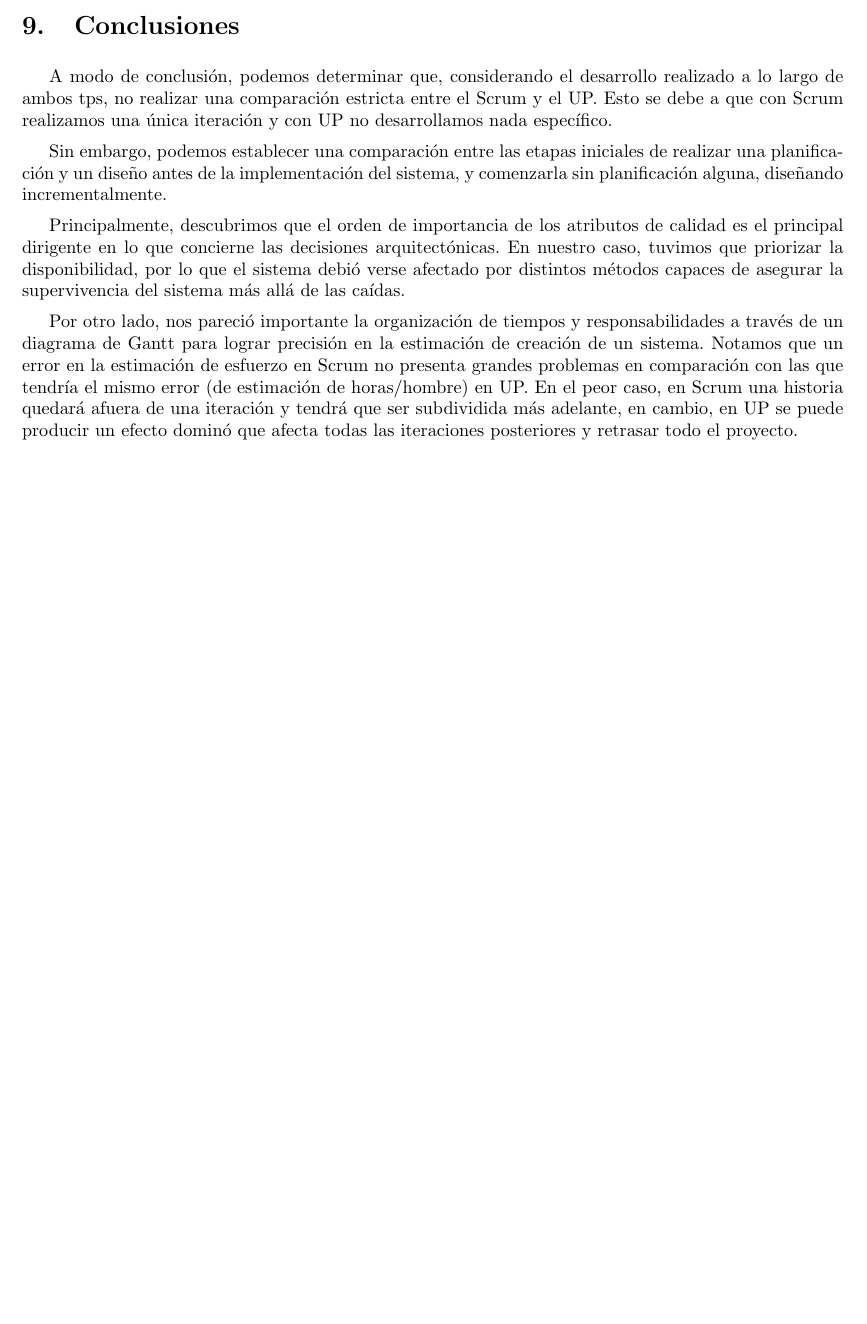
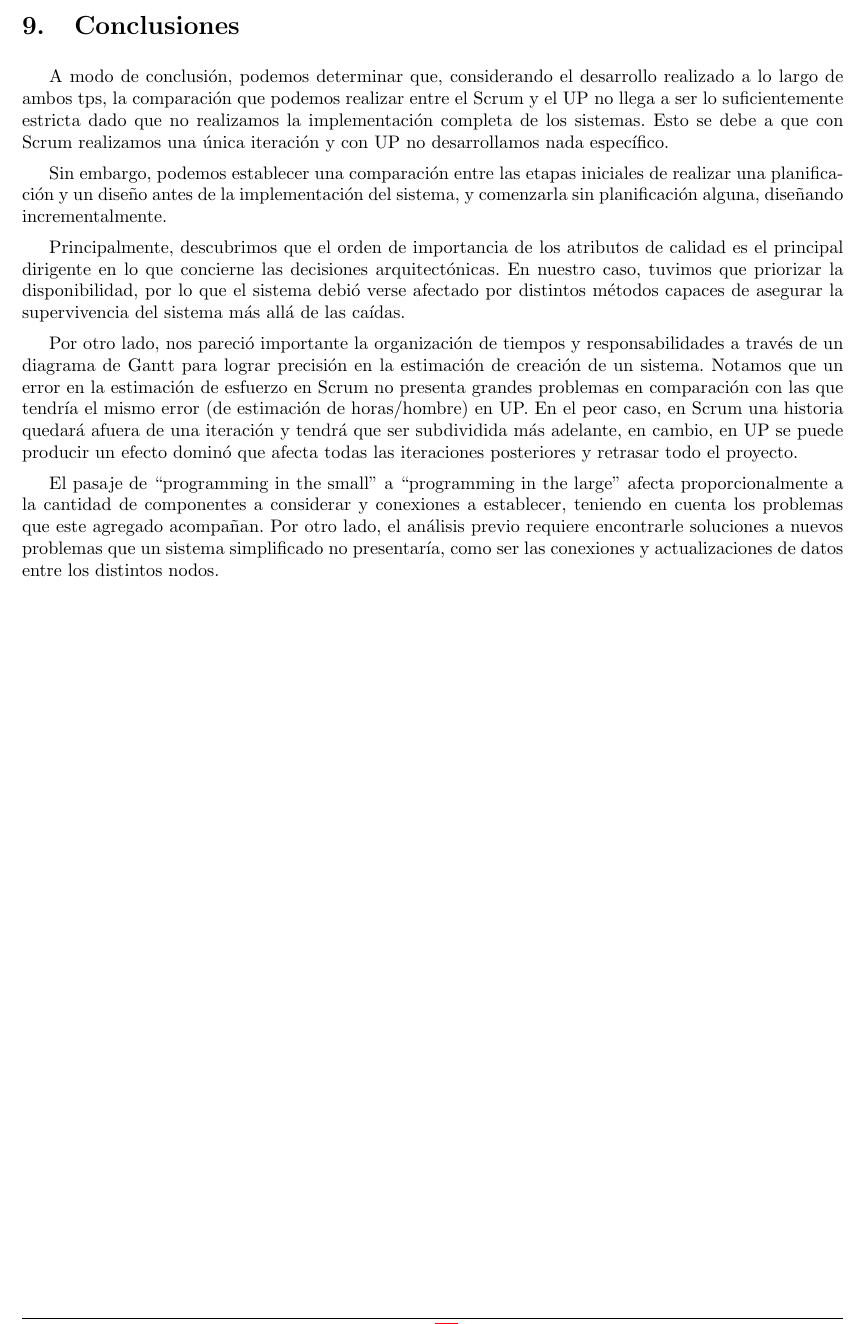
Before and after one commit to LeandroLovisolo/ISW2-TP2, a LaTeX document (tex/informe.tex): part of page 26 of 26, cut so that both start at the same text, the shorter picture padded with empty space. Compiled offline with pdfLaTeX.

Commit message:
fin conclusion

```diff
--- a/tex/informe.tex
+++ b/tex/informe.tex
@@ -753,11 +753,13 @@ Como el sistema del TP2 está pensado para funcionar a nivel nacional, tuvimos q
 
 \section{Conclusiones}
 
-A modo de conclusión, podemos determinar que, considerando el desarrollo realizado a lo largo de ambos tps, no realizar una comparación estricta entre el Scrum y el UP. Esto se debe a que con Scrum realizamos una única iteración y con UP no desarrollamos nada específico.
+A modo de conclusión, podemos determinar que, considerando el desarrollo realizado a lo largo de ambos tps, la comparación que podemos realizar entre el Scrum y el UP no llega a ser lo suficientemente estricta dado que no realizamos la implementación completa de los sistemas. Esto se debe a que con Scrum realizamos una única iteración y con UP no desarrollamos nada específico.
 
 Sin embargo, podemos establecer una comparación entre las etapas iniciales de realizar una planificación y un diseño antes de la implementación del sistema, y comenzarla sin planificación alguna, diseñando incrementalmente.
 
 Principalmente, descubrimos que el orden de importancia de los atributos de calidad es el principal dirigente en lo que concierne las decisiones arquitectónicas. En nuestro caso, tuvimos que priorizar la disponibilidad, por lo que el sistema debió verse afectado por distintos métodos capaces de asegurar la supervivencia del sistema más allá de las caídas.
 
 Por otro lado, nos pareció importante la organización de tiempos y responsabilidades a través de un diagrama de Gantt para lograr precisión en la estimación de creación de un sistema. Notamos que un error en la estimación de esfuerzo en Scrum no presenta grandes problemas en comparación con las que tendría el mismo error (de estimación de horas/hombre) en UP. En el peor caso, en Scrum una historia quedará afuera de una iteración y tendrá que ser subdividida más adelante, en cambio, en UP se puede producir un efecto dominó que afecta todas las iteraciones posteriores y retrasar todo el proyecto.
+
+El pasaje de ``programming in the small'' a ``programming in the large'' afecta proporcionalmente a la cantidad de componentes a considerar y conexiones a establecer, teniendo en cuenta los problemas que este agregado acompañan. Por otro lado, el análisis previo requiere encontrarle soluciones a nuevos problemas que un sistema simplificado no presentaría, como ser las conexiones y actualizaciones de datos entre los distintos nodos.
 \end{document}
```
